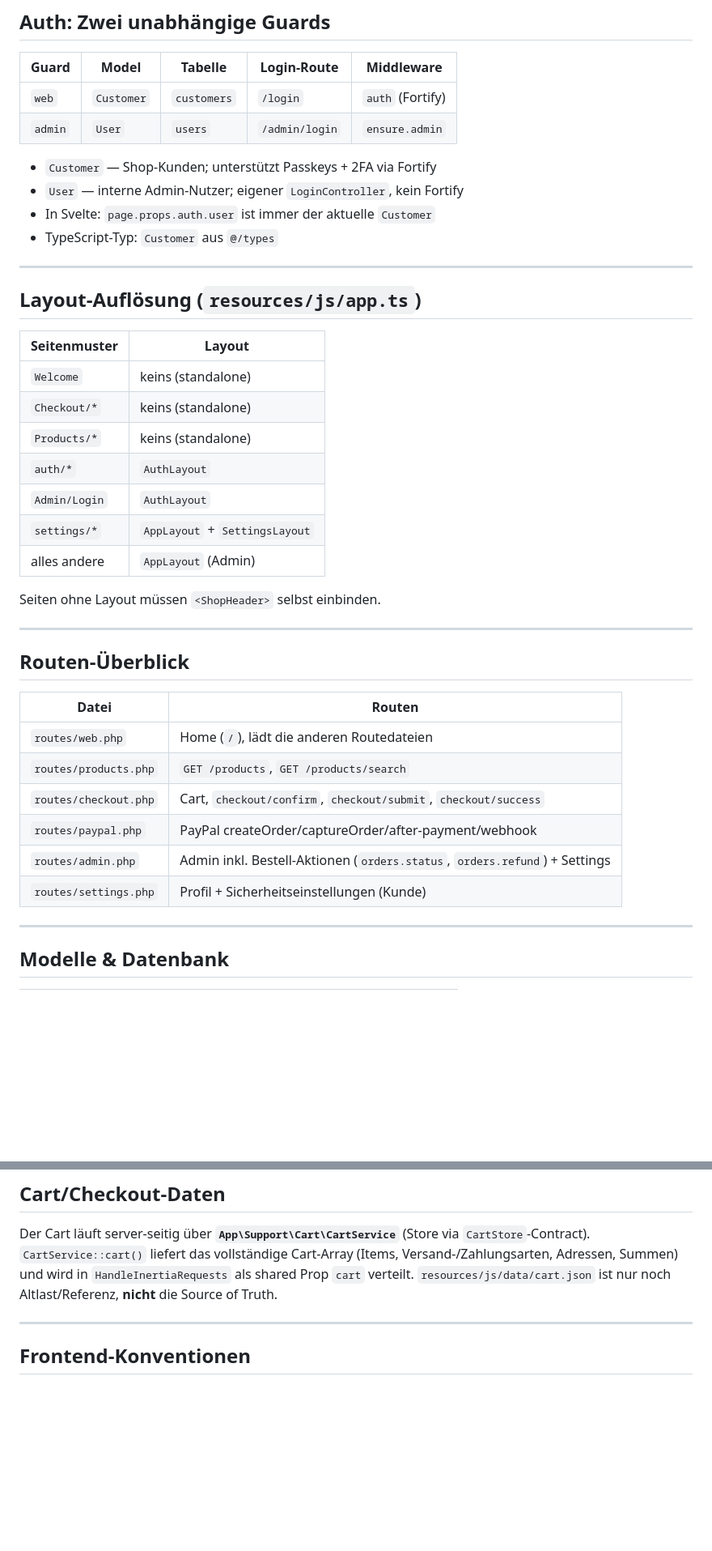
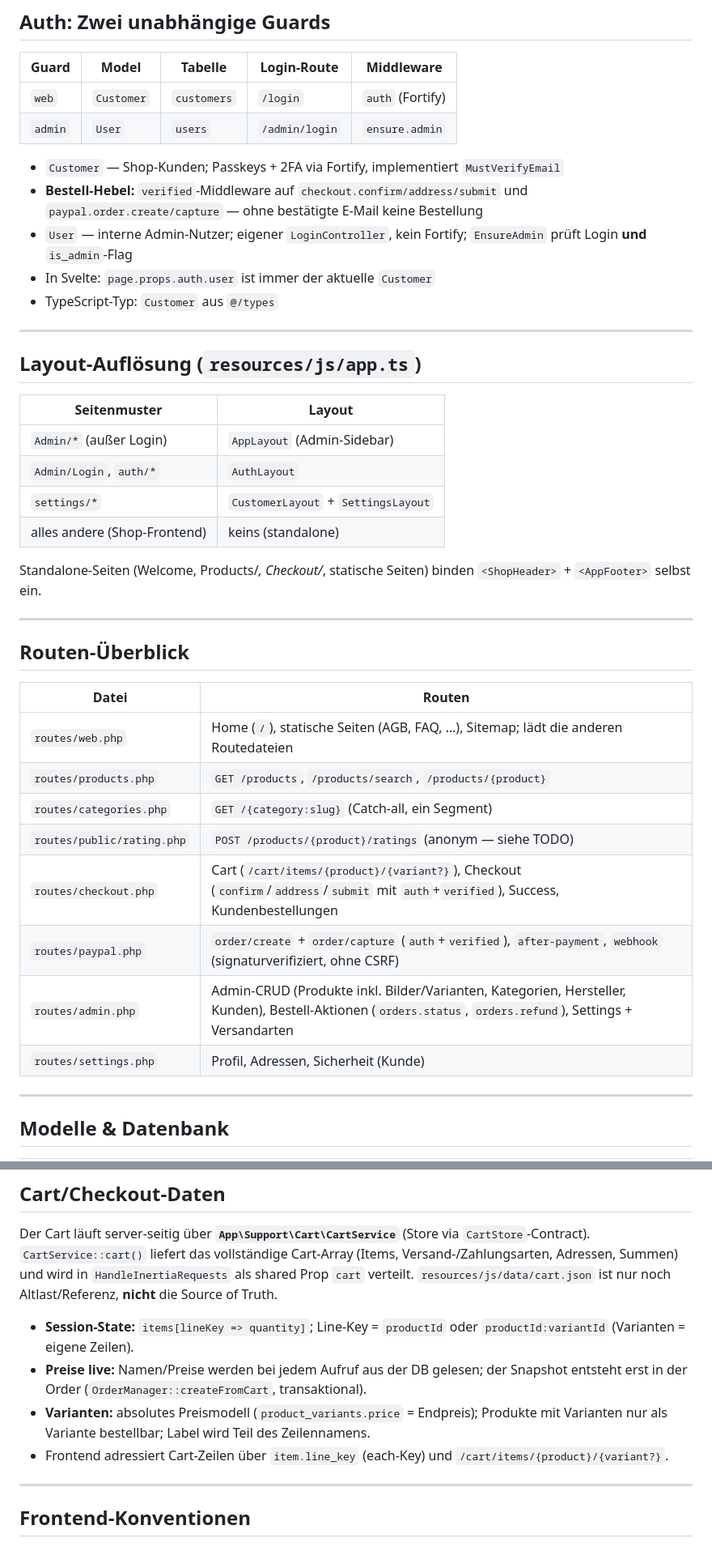
Before and after one commit to Gnidreve/dormed-shop, a Markdown page: AGENTS.md, 2 parts joined by grey strips. Shown at 81% size. Drawn GitHub-style; blank space fills up the shorter version.

```diff
--- a/AGENTS.md
+++ b/AGENTS.md
@@ -26,8 +28,9 @@ B2B/B2C-Shop für Medizintechnik (Ultraschallsysteme, Zubehör, Verbrauchsmateri
 | `web`   | `Customer` | `customers` | `/login`       | `auth` (Fortify) |
 | `admin` | `User`     | `users`     | `/admin/login` | `ensure.admin`   |
 
-- `Customer` — Shop-Kunden; unterstützt Passkeys + 2FA via Fortify
-- `User` — interne Admin-Nutzer; eigener `LoginController`, kein Fortify
+- `Customer` — Shop-Kunden; Passkeys + 2FA via Fortify, implementiert `MustVerifyEmail`
+- **Bestell-Hebel:** `verified`-Middleware auf `checkout.confirm/address/submit` und `paypal.order.create/capture` — ohne bestätigte E-Mail keine Bestellung
+- `User` — interne Admin-Nutzer; eigener `LoginController`, kein Fortify; `EnsureAdmin` prüft Login **und** `is_admin`-Flag
 - In Svelte: `page.props.auth.user` ist immer der aktuelle `Customer`
 - TypeScript-Typ: `Customer` aus `@/types`
 
@@ -35,30 +38,29 @@ B2B/B2C-Shop für Medizintechnik (Ultraschallsysteme, Zubehör, Verbrauchsmateri
 
 ## Layout-Auflösung (`resources/js/app.ts`)
 
-| Seitenmuster  | Layout                         |
-| ------------- | ------------------------------ |
-| `Welcome`     | keins (standalone)             |
-| `Checkout/*`  | keins (standalone)             |
-| `Products/*`  | keins (standalone)             |
-| `auth/*`      | `AuthLayout`                   |
-| `Admin/Login` | `AuthLayout`                   |
-| `settings/*`  | `AppLayout` + `SettingsLayout` |
-| alles andere  | `AppLayout` (Admin)            |
+| Seitenmuster                  | Layout                              |
+| ----------------------------- | ----------------------------------- |
+| `Admin/*` (außer Login)       | `AppLayout` (Admin-Sidebar)         |
+| `Admin/Login`, `auth/*`       | `AuthLayout`                        |
+| `settings/*`                  | `CustomerLayout` + `SettingsLayout` |
+| alles andere (Shop-Frontend)  | keins (standalone)                  |
 
-Seiten ohne Layout müssen `<ShopHeader>` selbst einbinden.
+Standalone-Seiten (Welcome, Products/*, Checkout/*, statische Seiten) binden `<ShopHeader>` + `<AppFooter>` selbst ein.
 
 ---
 
 ## Routen-Überblick
 
-| Datei                 | Routen                                    |
-| --------------------- | ----------------------------------------- |
-| `routes/web.php`      | Home (`/`), lädt die anderen Routedateien |
-| `routes/products.php` | `GET /products`, `GET /products/search`   |
-| `routes/checkout.php` | Cart, `checkout/confirm`, `checkout/submit`, `checkout/success` |
-| `routes/paypal.php`   | PayPal createOrder/captureOrder/after-payment/webhook |
-| `routes/admin.php`    | Admin inkl. Bestell-Aktionen (`orders.status`, `orders.refund`) + Settings |
-| `routes/settings.php` | Profil + Sicherheitseinstellungen (Kunde) |
+| Datei                      | Routen                                    |
+| -------------------------- | ----------------------------------------- |
+| `routes/web.php`           | Home (`/`), statische Seiten (AGB, FAQ, …), Sitemap; lädt die anderen Routedateien |
+| `routes/products.php`      | `GET /products`, `/products/search`, `/products/{product}` |
+| `routes/categories.php`    | `GET /{category:slug}` (Catch-all, ein Segment) |
+| `routes/public/rating.php` | `POST /products/{product}/ratings` (anonym — siehe TODO) |
+| `routes/checkout.php`      | Cart (`/cart/items/{product}/{variant?}`), Checkout (`confirm`/`address`/`submit` mit `auth`+`verified`), Success, Kundenbestellungen |
+| `routes/paypal.php`        | `order/create` + `order/capture` (`auth`+`verified`), `after-payment`, `webhook` (signaturverifiziert, ohne CSRF) |
+| `routes/admin.php`         | Admin-CRUD (Produkte inkl. Bilder/Varianten, Kategorien, Hersteller, Kunden), Bestell-Aktionen (`orders.status`, `orders.refund`), Settings + Versandarten |
+| `routes/settings.php`      | Profil, Adressen, Sicherheit (Kunde)      |
 
 ---
 
@@ -111,6 +134,11 @@ resources/js/
 ## Cart/Checkout-Daten
 
 Der Cart läuft server-seitig über **`App\Support\Cart\CartService`** (Store via `CartStore`-Contract). `CartService::cart()` liefert das vollständige Cart-Array (Items, Versand-/Zahlungsarten, Adressen, Summen) und wird in `HandleInertiaRequests` als shared Prop `cart` verteilt. `resources/js/data/cart.json` ist nur noch Altlast/Referenz, **nicht** die Source of Truth.
+
+- **Session-State:** `items[lineKey => quantity]`; Line-Key = `productId` oder `productId:variantId` (Varianten = eigene Zeilen).
+- **Preise live:** Namen/Preise werden bei jedem Aufruf aus der DB gelesen; der Snapshot entsteht erst in der Order (`OrderManager::createFromCart`, transaktional).
+- **Varianten:** absolutes Preismodell (`product_variants.price` = Endpreis); Produkte mit Varianten nur als Variante bestellbar; Label wird Teil des Zeilennamens.
+- Frontend adressiert Cart-Zeilen über `item.line_key` (each-Key) und `/cart/items/{product}/{variant?}`.
 
 ---
 
```
Also changed, not shown: other parts of AGENTS.md (+57 -31 lines), database/SCHEMA.md (+7 -5 lines).
